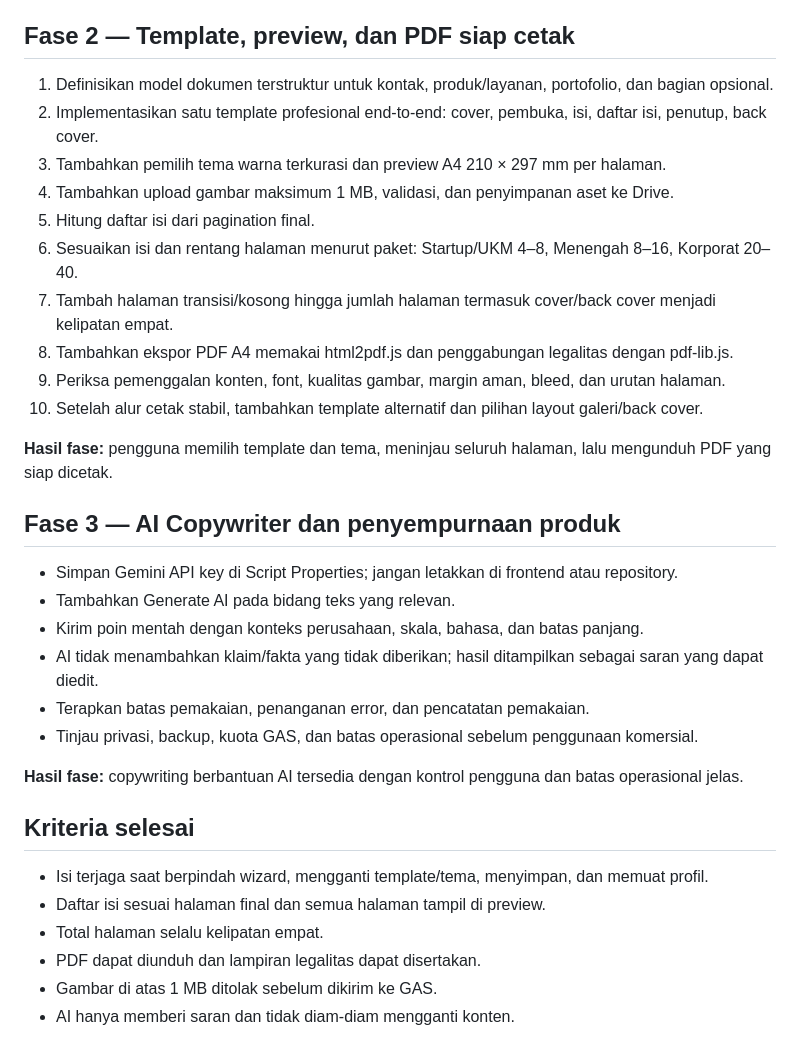
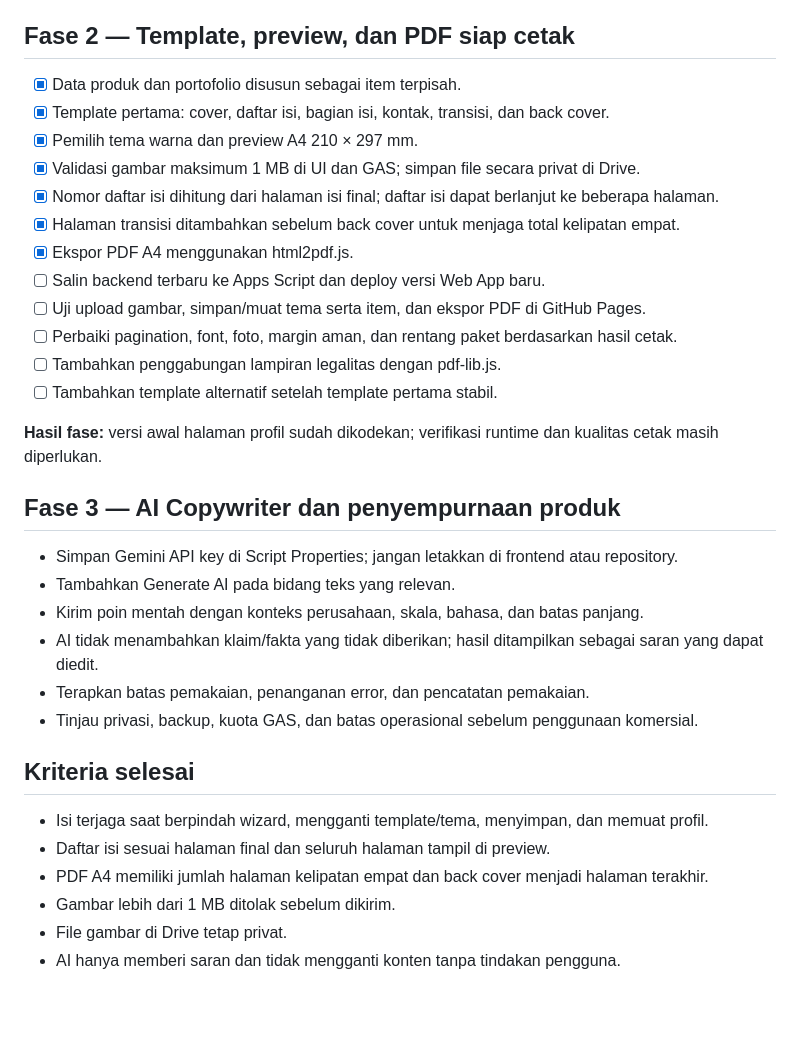
Before and after one commit to klungdingbrag/cpgn, a Markdown page: docs/roadmap.md, the part around one of its changes. GitHub-like rendering; blank space fills up the shorter version.

```diff
--- a/docs/roadmap.md
+++ b/docs/roadmap.md
@@ -61,18 +57,20 @@ Galeri dan dokumentasi terutama menjadi bagian portofolio di isi dokumen. Back c
 
 ## Fase 2 — Template, preview, dan PDF siap cetak
 
-1. Definisikan model dokumen terstruktur untuk kontak, produk/layanan, portofolio, dan bagian opsional.
-2. Implementasikan satu template profesional end-to-end: cover, pembuka, isi, daftar isi, penutup, back cover.
-3. Tambahkan pemilih tema warna terkurasi dan preview A4 210 × 297 mm per halaman.
-4. Tambahkan upload gambar maksimum 1 MB, validasi, dan penyimpanan aset ke Drive.
-5. Hitung daftar isi dari pagination final.
-6. Sesuaikan isi dan rentang halaman menurut paket: Startup/UKM 4–8, Menengah 8–16, Korporat 20–40.
-7. Tambah halaman transisi/kosong hingga jumlah halaman termasuk cover/back cover menjadi kelipatan empat.
-8. Tambahkan ekspor PDF A4 memakai html2pdf.js dan penggabungan legalitas dengan pdf-lib.js.
-9. Periksa pemenggalan konten, font, kualitas gambar, margin aman, bleed, dan urutan halaman.
-10. Setelah alur cetak stabil, tambahkan template alternatif dan pilihan layout galeri/back cover.
+- [x] Data produk dan portofolio disusun sebagai item terpisah.
+- [x] Template pertama: cover, daftar isi, bagian isi, kontak, transisi, dan back cover.
+- [x] Pemilih tema warna dan preview A4 210 × 297 mm.
+- [x] Validasi gambar maksimum 1 MB di UI dan GAS; simpan file secara privat di Drive.
+- [x] Nomor daftar isi dihitung dari halaman isi final; daftar isi dapat berlanjut ke beberapa halaman.
+- [x] Halaman transisi ditambahkan sebelum back cover untuk menjaga total kelipatan empat.
+- [x] Ekspor PDF A4 menggunakan html2pdf.js.
+- [ ] Salin backend terbaru ke Apps Script dan deploy versi Web App baru.
+- [ ] Uji upload gambar, simpan/muat tema serta item, dan ekspor PDF di GitHub Pages.
+- [ ] Perbaiki pagination, font, foto, margin aman, dan rentang paket berdasarkan hasil cetak.
+- [ ] Tambahkan penggabungan lampiran legalitas dengan pdf-lib.js.
+- [ ] Tambahkan template alternatif setelah template pertama stabil.
 
-**Hasil fase:** pengguna memilih template dan tema, meninjau seluruh halaman, lalu mengunduh PDF yang siap dicetak.
+**Hasil fase:** versi awal halaman profil sudah dikodekan; verifikasi runtime dan kualitas cetak masih diperlukan.
 
 ## Fase 3 — AI Copywriter dan penyempurnaan produk
 
@@ -83,13 +81,11 @@ Galeri dan dokumentasi terutama menjadi bagian portofolio di isi dokumen. Back c
 - Terapkan batas pemakaian, penanganan error, dan pencatatan pemakaian.
 - Tinjau privasi, backup, kuota GAS, dan batas operasional sebelum penggunaan komersial.
 
-**Hasil fase:** copywriting berbantuan AI tersedia dengan kontrol pengguna dan batas operasional jelas.
-
 ## Kriteria selesai
 
 - Isi terjaga saat berpindah wizard, mengganti template/tema, menyimpan, dan memuat profil.
-- Daftar isi sesuai halaman final dan semua halaman tampil di preview.
-- Total halaman selalu kelipatan empat.
-- PDF dapat diunduh dan lampiran legalitas dapat disertakan.
-- Gambar di atas 1 MB ditolak sebelum dikirim ke GAS.
-- AI hanya memberi saran dan tidak diam-diam mengganti konten.
+- Daftar isi sesuai halaman final dan seluruh halaman tampil di preview.
+- PDF A4 memiliki jumlah halaman kelipatan empat dan back cover menjadi halaman terakhir.
+- Gambar lebih dari 1 MB ditolak sebelum dikirim.
+- File gambar di Drive tetap privat.
+- AI hanya memberi saran dan tidak mengganti konten tanpa tindakan pengguna.
```
Also changed, not shown: other parts of docs/roadmap.md (+31 -35 lines).
